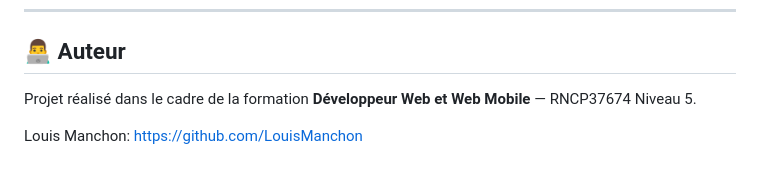
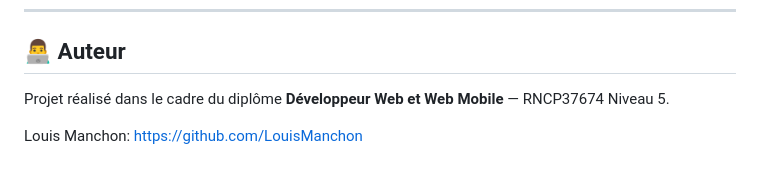
Before and after one commit to LouisManchon/unispattes-website, a Markdown page: README.md, the part around the change. Drawn GitHub-style.

```diff
--- a/README.md
+++ b/README.md
@@ -289,6 +289,6 @@ docker-compose exec backend python manage.py test users
 
 ## 👨‍💻 Auteur
 
-Projet réalisé dans le cadre de la formation **Développeur Web et Web Mobile** — RNCP37674 Niveau 5.
+Projet réalisé dans le cadre du diplôme **Développeur Web et Web Mobile** — RNCP37674 Niveau 5.
 
 Louis Manchon: <https://github.com/LouisManchon>
```
